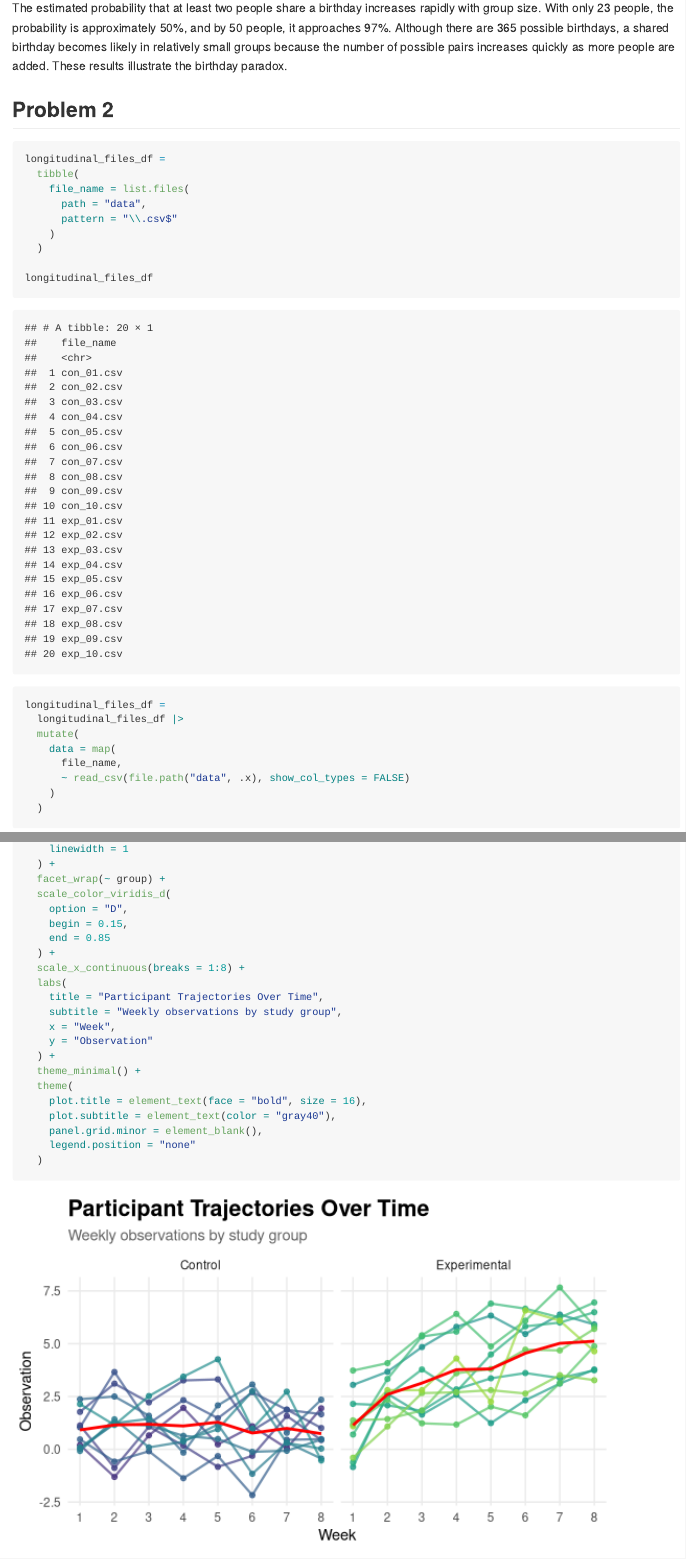
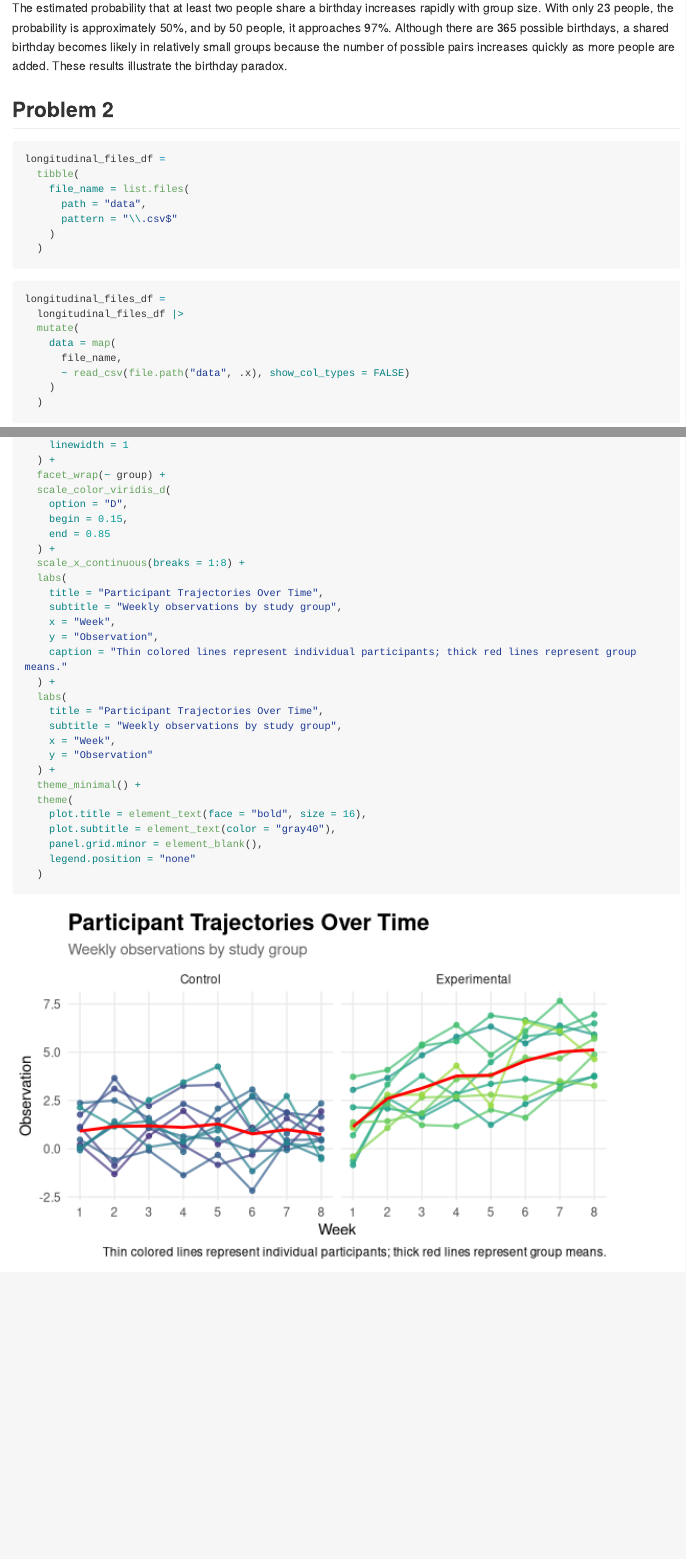
Before and after one commit to lm3717/p8105_hw5_lm3717, an R Markdown document (p8105_hw5_lm3717.Rmd): the page in a window 1100 px wide, from 2660 px down, and a second part further down, joined at a grey line. Rendered offline with R 4.5, knitr and Pandoc, with nearby package versions; long lines of code are wrapped.

Commit message:
Problem 2 completed - moved over from wrong repo

````diff
--- a/p8105_hw5_lm3717.Rmd
+++ b/p8105_hw5_lm3717.Rmd
@@ -127,8 +127,6 @@ longitudinal_files_df =
       pattern = "\\.csv$"
     )
   )
-
-longitudinal_files_df
 ```
 
 ```{r}
@@ -219,6 +217,13 @@ longitudinal_tidy_df |>
     title = "Participant Trajectories Over Time",
     subtitle = "Weekly observations by study group",
     x = "Week",
+    y = "Observation",
+    caption = "Thin colored lines represent individual participants; thick red lines represent group means."
+  ) +
+  labs(
+    title = "Participant Trajectories Over Time",
+    subtitle = "Weekly observations by study group",
+    x = "Week",
     y = "Observation"
   ) +
   theme_minimal() +
````
Also changed, not shown: p8105_hw5_lm3717.md, p8105_hw5_lm3717_files/figure-gfm/unnamed-chunk-11-1.png.
